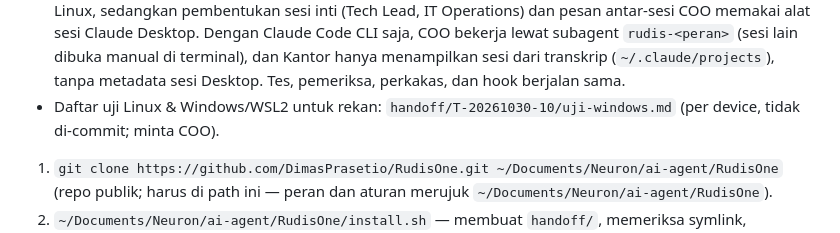
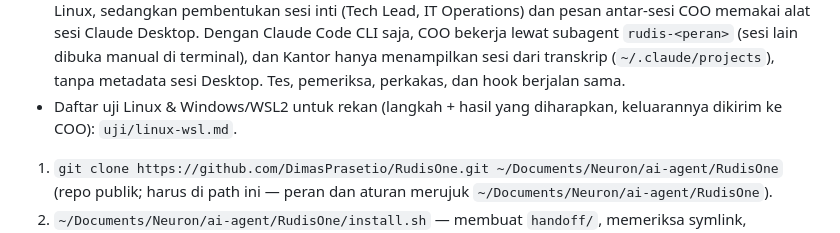
Before and after one commit to DimasPrasetio/RudisOne, a Markdown page: README.md, the part around the change. Drawn GitHub-style.

Commit message:
docs(T-20261030-10): daftar uji Linux & Windows/WSL2 masuk repo (uji/linux-wsl.md), rujukan README diperbarui
Co-Authored-By: Claude Opus 5.5 <noreply@anthropic.com>

```diff
--- a/README.md
+++ b/README.md
@@ -104,7 +104,7 @@ RudisOne berjalan di **macOS**, **Linux**, dan **Windows lewat WSL2** (jalur Lin
   Claude Code CLI saja, COO bekerja lewat subagent `rudis-<peran>` (sesi lain dibuka manual di terminal), dan Kantor hanya
   menampilkan sesi dari transkrip (`~/.claude/projects`), tanpa metadata sesi Desktop. Tes, pemeriksa, perkakas, dan hook
   berjalan sama.
-- Daftar uji Linux & Windows/WSL2 untuk rekan: `handoff/T-20261030-10/uji-windows.md` (per device, tidak di-commit; minta COO).
+- Daftar uji Linux & Windows/WSL2 untuk rekan (langkah + hasil yang diharapkan, keluarannya dikirim ke COO): `uji/linux-wsl.md`.
 
 1. `git clone https://github.com/DimasPrasetio/RudisOne.git ~/Documents/Neuron/ai-agent/RudisOne` (repo publik; harus di path ini —
    peran dan aturan merujuk `~/Documents/Neuron/ai-agent/RudisOne`).
```
Also changed, not shown: uji/linux-wsl.md (added, +59 -0 lines).
